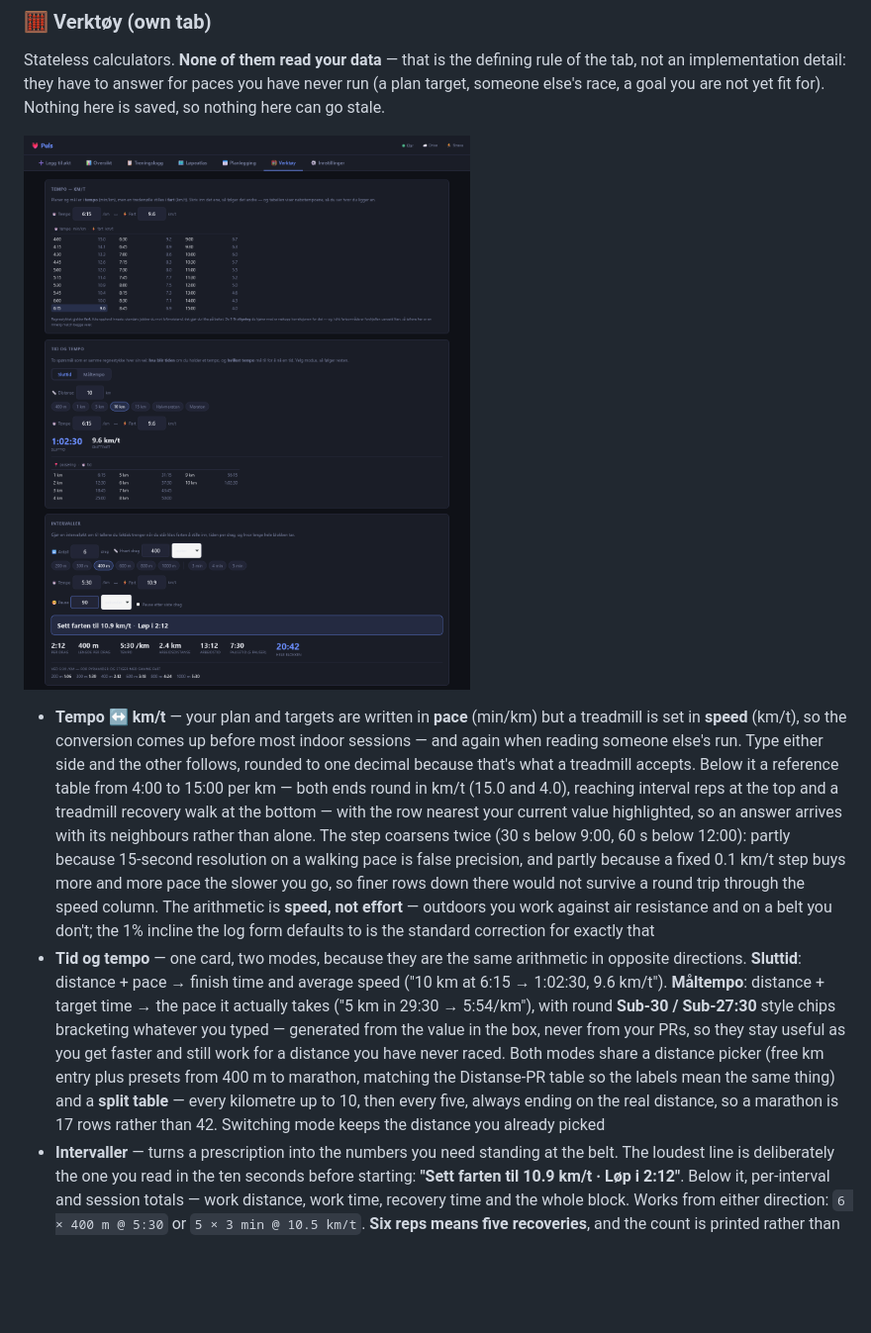
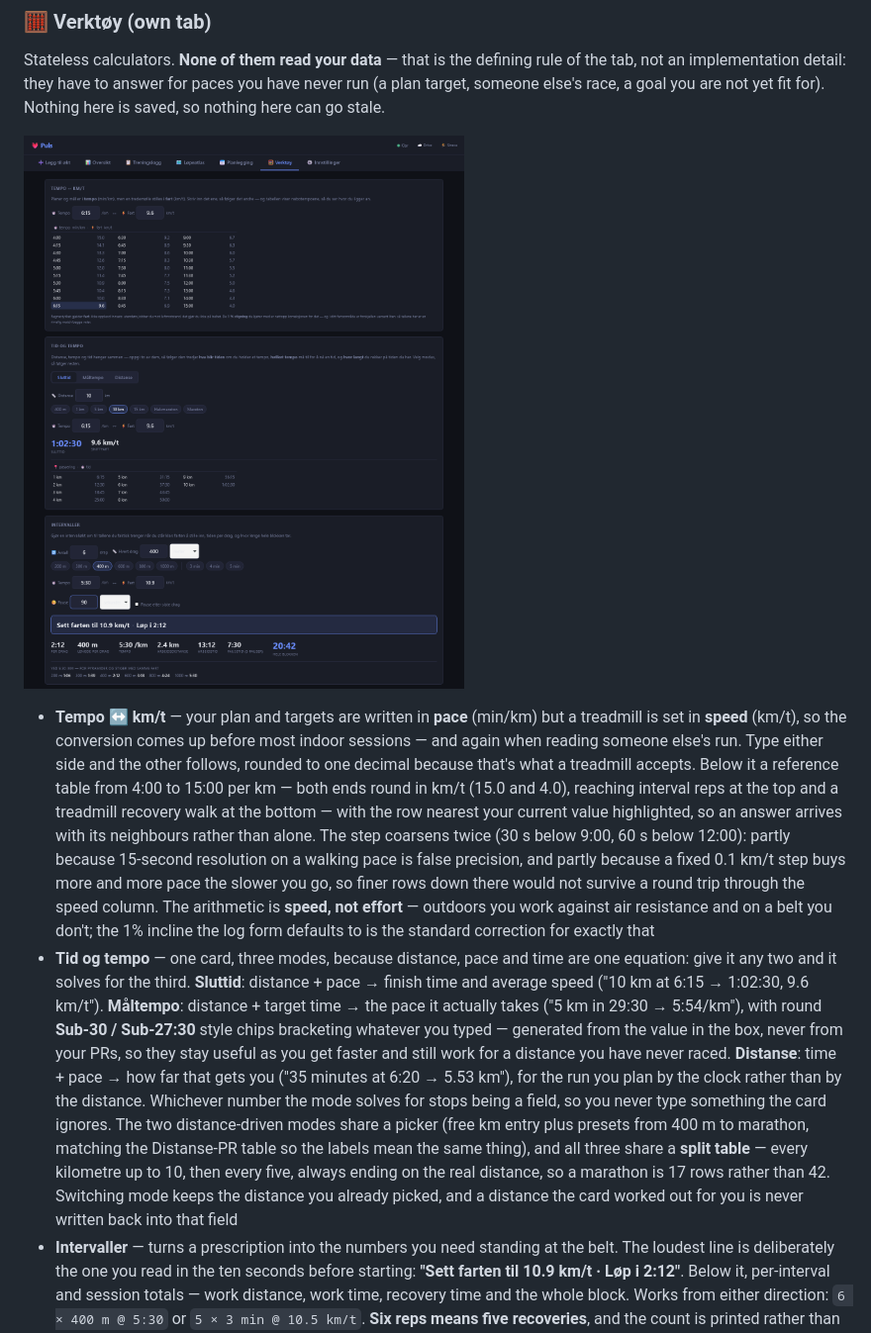
Before and after one commit to psvadev/running, a Markdown page: README.en.md, the part around the change. Shown at 99% size. GitHub-like rendering; pictures changed too: screenshots/tools.png; blank space fills up the shorter version.

```diff
--- a/README.en.md
+++ b/README.en.md
@@ -134,7 +134,7 @@ Stateless calculators. **None of them read your data** — that is the defining
 ![Verktøy — Tempo ↔ km/t, Tid og tempo and Intervaller](screenshots/tools.png)
 
 - **Tempo ↔ km/t** — your plan and targets are written in **pace** (min/km) but a treadmill is set in **speed** (km/t), so the conversion comes up before most indoor sessions — and again when reading someone else's run. Type either side and the other follows, rounded to one decimal because that's what a treadmill accepts. Below it a reference table from 4:00 to 15:00 per km — both ends round in km/t (15.0 and 4.0), reaching interval reps at the top and a treadmill recovery walk at the bottom — with the row nearest your current value highlighted, so an answer arrives with its neighbours rather than alone. The step coarsens twice (30 s below 9:00, 60 s below 12:00): partly because 15-second resolution on a walking pace is false precision, and partly because a fixed 0.1 km/t step buys more and more pace the slower you go, so finer rows down there would not survive a round trip through the speed column. The arithmetic is **speed, not effort** — outdoors you work against air resistance and on a belt you don't; the 1% incline the log form defaults to is the standard correction for exactly that
-- **Tid og tempo** — one card, two modes, because they are the same arithmetic in opposite directions. **Sluttid**: distance + pace → finish time and average speed ("10 km at 6:15 → 1:02:30, 9.6 km/t"). **Måltempo**: distance + target time → the pace it actually takes ("5 km in 29:30 → 5:54/km"), with round **Sub-30 / Sub-27:30** style chips bracketing whatever you typed — generated from the value in the box, never from your PRs, so they stay useful as you get faster and still work for a distance you have never raced. Both modes share a distance picker (free km entry plus presets from 400 m to marathon, matching the Distanse-PR table so the labels mean the same thing) and a **split table** — every kilometre up to 10, then every five, always ending on the real distance, so a marathon is 17 rows rather than 42. Switching mode keeps the distance you already picked
+- **Tid og tempo** — one card, three modes, because distance, pace and time are one equation: give it any two and it solves for the third. **Sluttid**: distance + pace → finish time and average speed ("10 km at 6:15 → 1:02:30, 9.6 km/t"). **Måltempo**: distance + target time → the pace it actually takes ("5 km in 29:30 → 5:54/km"), with round **Sub-30 / Sub-27:30** style chips bracketing whatever you typed — generated from the value in the box, never from your PRs, so they stay useful as you get faster and still work for a distance you have never raced. **Distanse**: time + pace → how far that gets you ("35 minutes at 6:20 → 5.53 km"), for the run you plan by the clock rather than by the distance. Whichever number the mode solves for stops being a field, so you never type something the card ignores. The two distance-driven modes share a picker (free km entry plus presets from 400 m to marathon, matching the Distanse-PR table so the labels mean the same thing), and all three share a **split table** — every kilometre up to 10, then every five, always ending on the real distance, so a marathon is 17 rows rather than 42. Switching mode keeps the distance you already picked, and a distance the card worked out for you is never written back into that field
 - **Intervaller** — turns a prescription into the numbers you need standing at the belt. The loudest line is deliberately the one you read in the ten seconds before starting: **"Sett farten til 10.9 km/t · Løp i 2:12"**. Below it, per-interval and session totals — work distance, work time, recovery time and the whole block. Works from either direction: `6 × 400 m @ 5:30` or `5 × 3 min @ 10.5 km/t`. **Six reps means five recoveries**, and the count is printed rather than implied, since getting it wrong misstates the block by a whole recovery; a checkbox adds a trailing recovery when the session has one. Recovery entered as a *distance* leaves the block duration blank **with the reason attached** — how long 200 m takes depends on a recovery pace you haven't given, and a plausible invented number is worse than an honest gap. A **distance ladder** at the entered pace (200 m → 1 km) covers pyramids and ladders, which normally hold one pace and vary only the distance, so the belt setting never changes and only the rep times are missing
 
 Numbers accept a comma or a point on input; output always uses a point. Leniency stops there: anything that is not a usable number or time gets a **red border** and no answer, rather than being quietly reinterpreted. `10:84` is not 11:24, `10abc` is not 10, and an empty field is not an error — it is where you started.
```
Also changed, not shown: README.md (+1 -1 lines), 2 other files.
